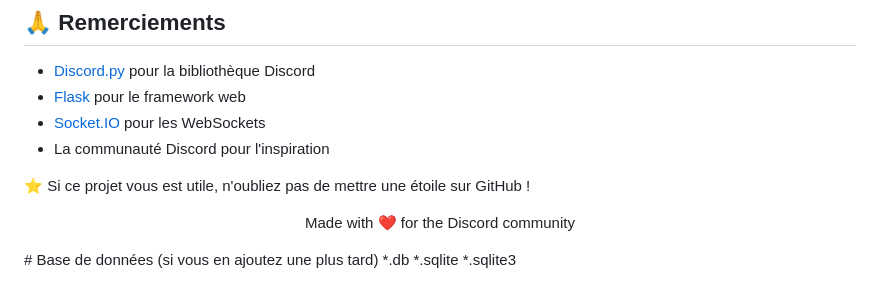
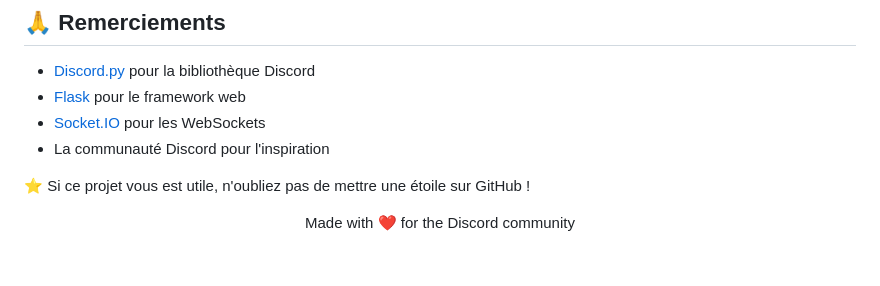
Before and after one commit to Trajelectory/Dashboard-Discord-Vocal, a Markdown page: README.md, the part around the change. GitHub-like rendering; blank space fills up the shorter version.

Commit message:
Update README with new footer and remove db patterns
Removed old database file patterns and updated footer.

```diff
--- a/README.md
+++ b/README.md
@@ -250,7 +250,3 @@ Ce projet est sous licence MIT. Voir le fichier [LICENSE](LICENSE) pour plus de
 ⭐ Si ce projet vous est utile, n'oubliez pas de mettre une étoile sur GitHub !
 
 <p align="center">Made with ❤️ for the Discord community</p>
-# Base de données (si vous en ajoutez une plus tard)
-*.db
-*.sqlite
-*.sqlite3
```
